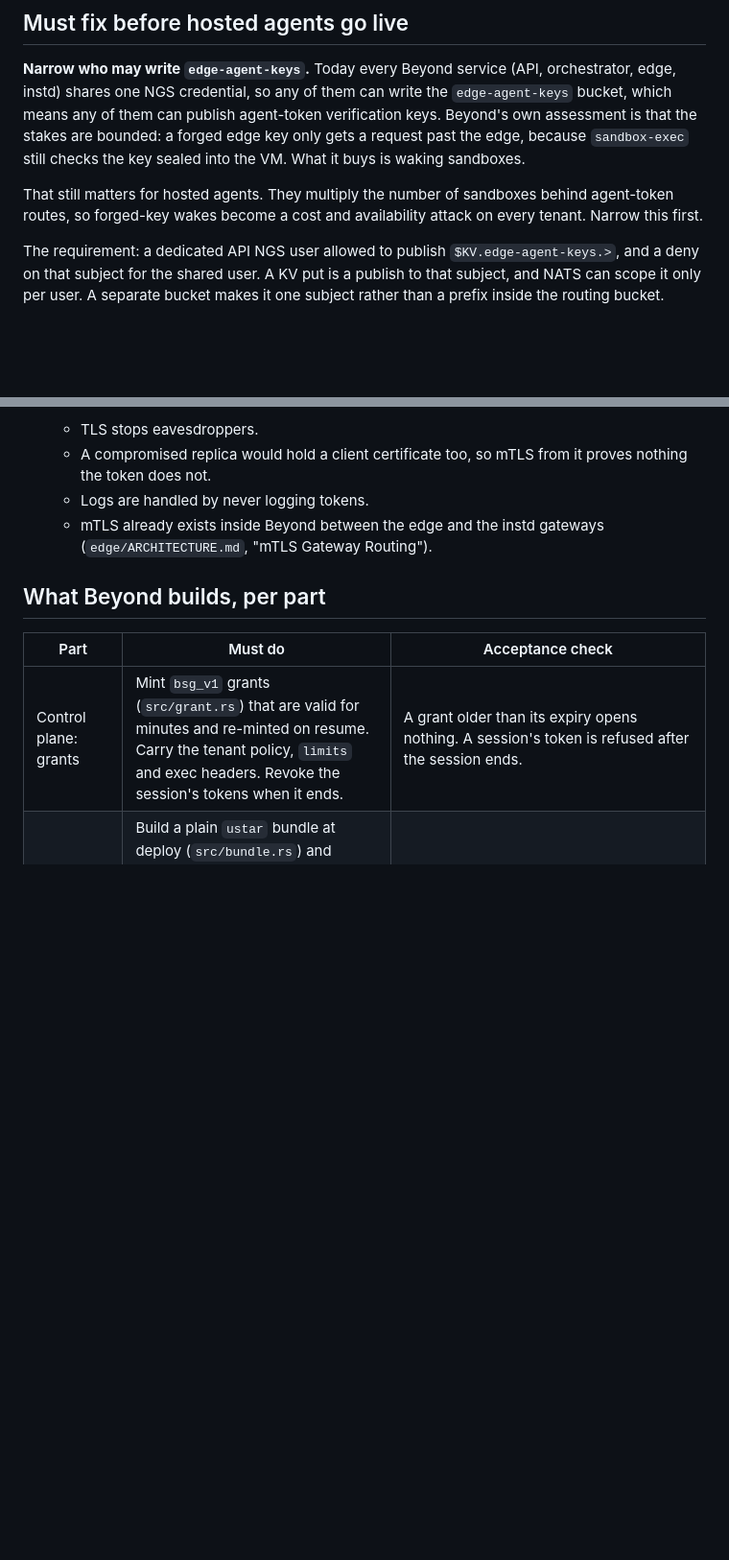
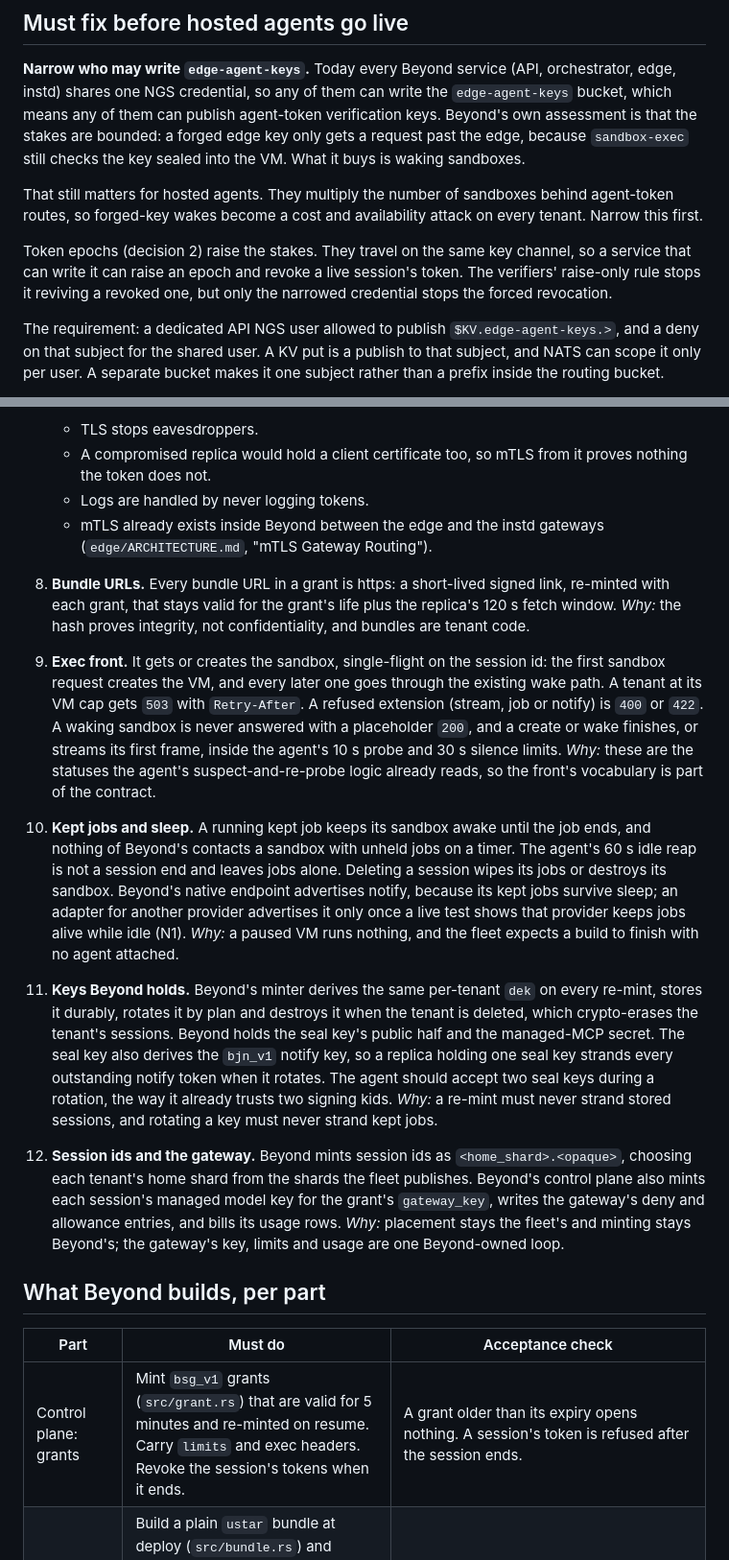
Before and after one commit to beyondoss/ai, a Markdown page: crates/agent/BEYOND.md, 2 parts joined by grey strips. Shown at 96% size. Drawn GitHub-style; blank space fills up the shorter version.

```diff
--- a/crates/agent/BEYOND.md
+++ b/crates/agent/BEYOND.md
@@ -21,6 +21,10 @@ key sealed into the VM. What it buys is waking sandboxes.
 
 That still matters for hosted agents. They multiply the number of sandboxes behind agent-token routes,
 so forged-key wakes become a cost and availability attack on every tenant. Narrow this first.
+
+Token epochs (decision 2) raise the stakes. They travel on the same key channel, so a service that
+can write it can raise an epoch and revoke a live session's token. The verifiers' raise-only rule
+stops it reviving a revoked one, but only the narrowed credential stops the forced revocation.
 
 The requirement: a dedicated API NGS user allowed to publish `$KV.edge-agent-keys.>`, and a deny on
 that subject for the shared user. A KV put is a publish to that subject, and NATS can scope it only
@@ -93,12 +126,41 @@ All agreed 2026-10-24.
    - Logs are handled by never logging tokens.
    - mTLS already exists inside Beyond between the edge and the instd gateways
      (`edge/ARCHITECTURE.md`, "mTLS Gateway Routing").
+8. **Bundle URLs.** Every bundle URL in a grant is https: a short-lived signed link, re-minted with each
+   grant, that stays valid for the grant's life plus the replica's 120 s fetch window.
+   _Why:_ the hash proves integrity, not confidentiality, and bundles are tenant code.
+9. **Exec front.** It gets or creates the sandbox, single-flight on the session id: the first sandbox
+   request creates the VM, and every later one goes through the existing wake path. A tenant at its VM
+   cap gets `503` with `Retry-After`. A refused extension (stream, job or notify) is `400` or `422`. A
+   waking sandbox is never answered with a placeholder `200`, and a create or wake finishes, or streams
+   its first frame, inside the agent's 10 s probe and 30 s silence limits.
+   _Why:_ these are the statuses the agent's suspect-and-re-probe logic already reads, so the front's
+   vocabulary is part of the contract.
+10. **Kept jobs and sleep.** A running kept job keeps its sandbox awake until the job ends, and nothing
+    of Beyond's contacts a sandbox with unheld jobs on a timer. The agent's 60 s idle reap is not a
+    session end and leaves jobs alone. Deleting a session wipes its jobs or destroys its sandbox. Beyond's
+    native endpoint advertises notify, because its kept jobs survive sleep; an adapter for another
+    provider advertises it only once a live test shows that provider keeps jobs alive while idle (N1).
+    _Why:_ a paused VM runs nothing, and the fleet expects a build to finish with no agent attached.
+11. **Keys Beyond holds.** Beyond's minter derives the same per-tenant `dek` on every re-mint, stores it
+    durably, rotates it by plan and destroys it when the tenant is deleted, which crypto-erases the
+    tenant's sessions. Beyond holds the seal key's public half and the managed-MCP secret. The seal key
+    also derives the `bjn_v1` notify key, so a replica holding one seal key strands every outstanding
+    notify token when it rotates. The agent should accept two seal keys during a rotation, the way it
+    already trusts two signing kids.
+    _Why:_ a re-mint must never strand stored sessions, and rotating a key must never strand kept jobs.
+12. **Session ids and the gateway.** Beyond mints session ids as `<home_shard>.<opaque>`, choosing each
+    tenant's home shard from the shards the fleet publishes. Beyond's control plane also mints each
+    session's managed model key for the grant's `gateway_key`, writes the gateway's deny and allowance
+    entries, and bills its usage rows.
+    _Why:_ placement stays the fleet's and minting stays Beyond's; the gateway's key, limits and usage
+    are one Beyond-owned loop.
 
 ## What Beyond builds, per part
 
 | Part                   | Must do                                                                                                                                                                                                                                                                                                            | Acceptance check                                                                                                                                                                                        |
 | ---------------------- | ------------------------------------------------------------------------------------------------------------------------------------------------------------------------------------------------------------------------------------------------------------------------------------------------------------------ | ------------------------------------------------------------------------------------------------------------------------------------------------------------------------------------------------------- |
-| Control plane: grants  | Mint `bsg_v1` grants (`src/grant.rs`) that are valid for minutes and re-minted on resume. Carry the tenant policy, `limits` and exec headers. Revoke the session's tokens when it ends.                                                                                                                            | A grant older than its expiry opens nothing. A session's token is refused after the session ends.                                                                                                       |
+| Control plane: grants  | Mint `bsg_v1` grants (`src/grant.rs`) that are valid for 5 minutes and re-minted on resume. Carry `limits` and exec headers. Revoke the session's tokens when it ends.                                                                                                                                             | A grant older than its expiry opens nothing. A session's token is refused after the session ends.                                                                                                       |
 | Control plane: bundles | Build a plain `ustar` bundle at deploy (`src/bundle.rs`) and refuse unsafe entries there: absolute or `..` paths, symlinks, hardlinks, devices, pax or GNU headers, and anything over the size cap. Store it content-addressed. Save `.mcp-tools.json` at its root for in-sandbox MCP servers (`src/mcp_json.rs`). | A bundle with an unsafe entry fails the deploy, not the session open. A stored bundle hashes to its name. A session over a bundle with `.mcp-tools.json` opens with no exec request and no MCP request. |
 | Exec front / edge      | Make the VM on the first request. One create per session. Kill a VM whose create failed. Cap VMs per tenant and answer `503` when full. Time out idle clients. No entry outlives its VM. Follow the exec protocol (`src/exec_endpoint.rs`, exec v1.4) and the edge contract in [FLEET.md](FLEET.md).               | N concurrent first requests for one session create one VM. A failed create leaves no VM. The tenant's N+1th VM gets `503`. A VM that is gone leaves no route entry.                                     |
 | Connector broker       | Authorization code with PKCE. Refresh tokens encrypted per tenant. Mint `bmc_v1` (`src/managed_mcp_token.rs`) bound to one user's connection, with a short expiry. Support revocation and scope.                                                                                                                   | The broker reproduces `tests/fixtures/managed_mcp/v1.json` byte for byte. A token for one connection cannot reach another's. A revoked connection is refused at once. An expired token is refused.      |
```
Also changed, not shown: other parts of crates/agent/BEYOND.md (+52 -21 lines).
